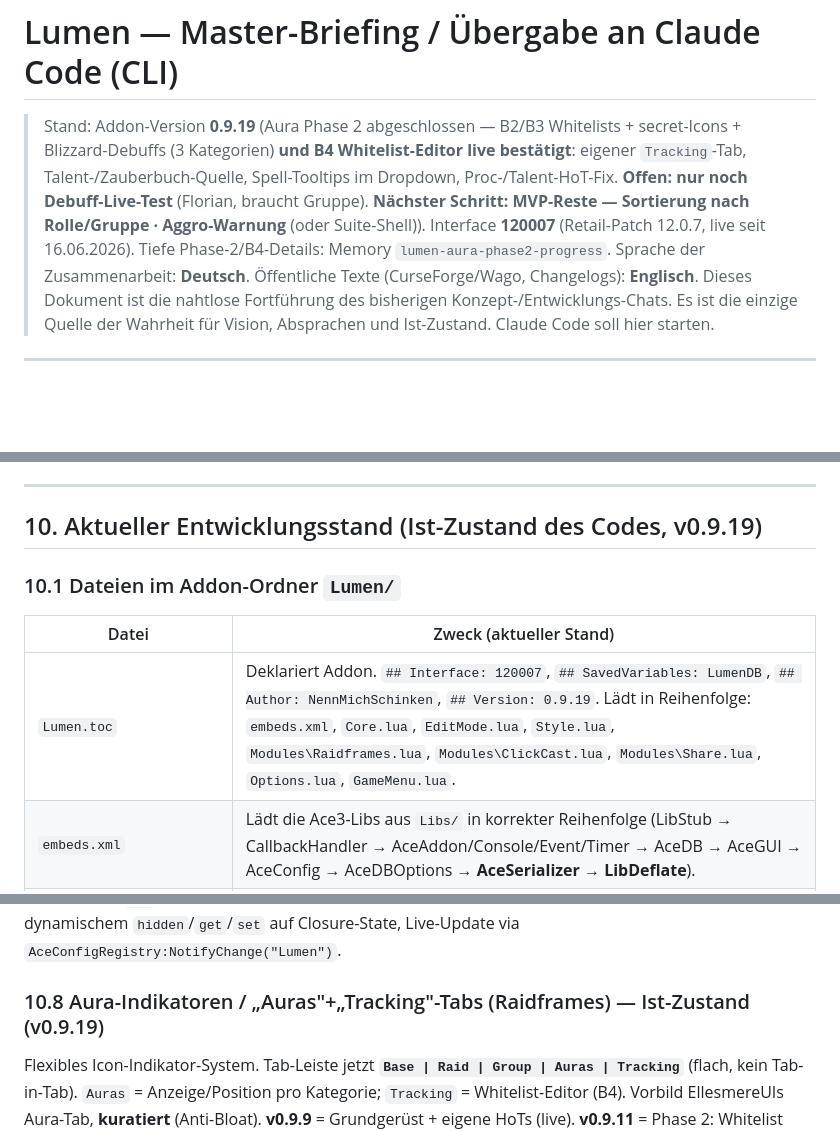
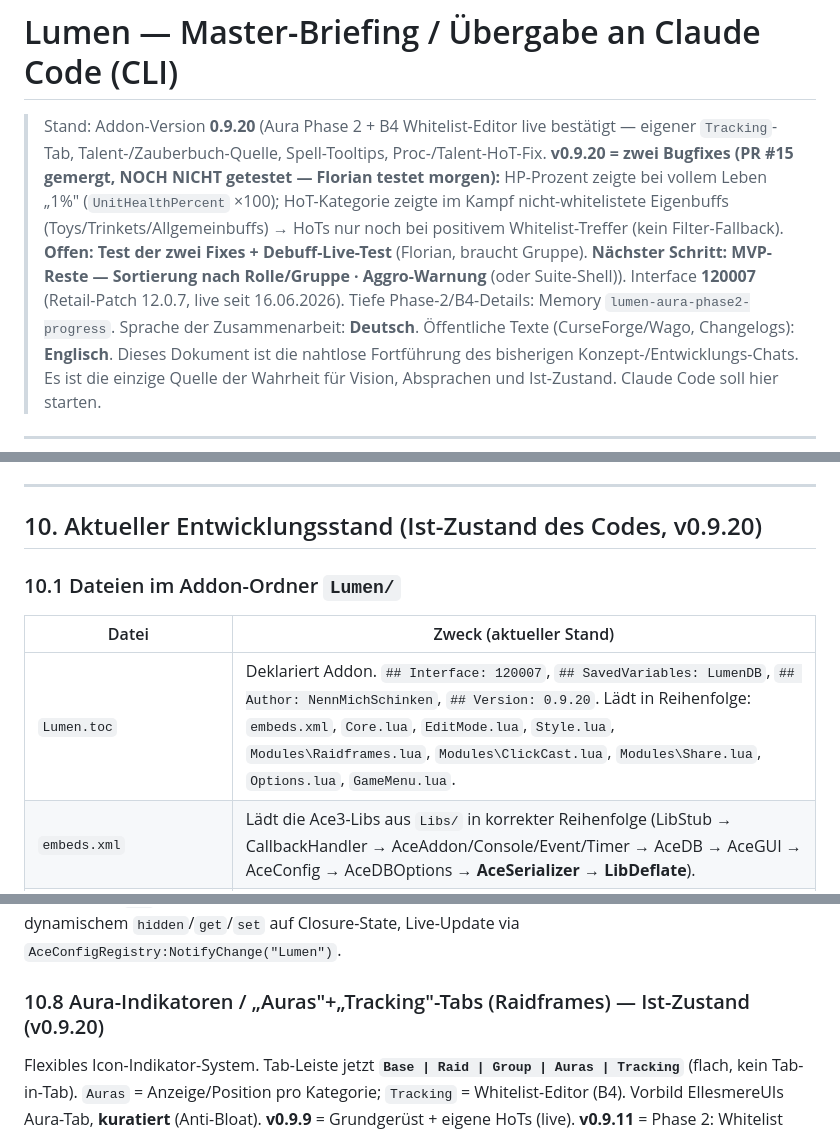
Before and after one commit to NennMichSchinken/LumenUI, a Markdown page: CLAUDE.md, 3 parts joined by grey strips. Drawn GitHub-style; blank space fills up the shorter version.

```diff
--- a/CLAUDE.md
+++ b/CLAUDE.md
@@ -1,6 +1,6 @@
 # Lumen — Master-Briefing / Übergabe an Claude Code (CLI)
 
-> Stand: Addon-Version **0.9.19** (Aura Phase 2 abgeschlossen — B2/B3 Whitelists + secret-Icons + Blizzard-Debuffs (3 Kategorien) **und B4 Whitelist-Editor live bestätigt**: eigener `Tracking`-Tab, Talent-/Zauberbuch-Quelle, Spell-Tooltips im Dropdown, Proc-/Talent-HoT-Fix. **Offen: nur noch Debuff-Live-Test** (Florian, braucht Gruppe). **Nächster Schritt: MVP-Reste — Sortierung nach Rolle/Gruppe · Aggro-Warnung** (oder Suite-Shell)). Interface **120007** (Retail-Patch 12.0.7, live seit 16.06.2026). Tiefe Phase-2/B4-Details: Memory `lumen-aura-phase2-progress`.
+> Stand: Addon-Version **0.9.20** (Aura Phase 2 + B4 Whitelist-Editor live bestätigt — eigener `Tracking`-Tab, Talent-/Zauberbuch-Quelle, Spell-Tooltips, Proc-/Talent-HoT-Fix. **v0.9.20 = zwei Bugfixes (PR #15 gemergt, NOCH NICHT getestet — Florian testet morgen):** HP-Prozent zeigte bei vollem Leben „1%" (`UnitHealthPercent` ×100); HoT-Kategorie zeigte im Kampf nicht-whitelistete Eigenbuffs (Toys/Trinkets/Allgemeinbuffs) → HoTs nur noch bei positivem Whitelist-Treffer (kein Filter-Fallback). **Offen: Test der zwei Fixes + Debuff-Live-Test** (Florian, braucht Gruppe). **Nächster Schritt: MVP-Reste — Sortierung nach Rolle/Gruppe · Aggro-Warnung** (oder Suite-Shell)). Interface **120007** (Retail-Patch 12.0.7, live seit 16.06.2026). Tiefe Phase-2/B4-Details: Memory `lumen-aura-phase2-progress`.
 > Sprache der Zusammenarbeit: **Deutsch**. Öffentliche Texte (CurseForge/Wago, Changelogs): **Englisch**.
 > Dieses Dokument ist die nahtlose Fortführung des bisherigen Konzept-/Entwicklungs-Chats. Es ist die einzige Quelle der Wahrheit für Vision, Absprachen und Ist-Zustand. Claude Code soll hier starten.
 
@@ -206,13 +206,13 @@ Lumen ist als **Anti-Bloat-/Hochleistungs-UI** konzipiert. Der generierte Lua-Co
 
 ---
 
-## 10. Aktueller Entwicklungsstand (Ist-Zustand des Codes, v0.9.19)
+## 10. Aktueller Entwicklungsstand (Ist-Zustand des Codes, v0.9.20)
 
 ### 10.1 Dateien im Addon-Ordner `Lumen/`
 
 | Datei | Zweck (aktueller Stand) |
 |---|---|
-| `Lumen.toc` | Deklariert Addon. `## Interface: 120007`, `## SavedVariables: LumenDB`, `## Author: NennMichSchinken`, `## Version: 0.9.19`. Lädt in Reihenfolge: `embeds.xml`, `Core.lua`, `EditMode.lua`, `Style.lua`, `Modules\Raidframes.lua`, `Modules\ClickCast.lua`, `Modules\Share.lua`, `Options.lua`, `GameMenu.lua`. |
+| `Lumen.toc` | Deklariert Addon. `## Interface: 120007`, `## SavedVariables: LumenDB`, `## Author: NennMichSchinken`, `## Version: 0.9.20`. Lädt in Reihenfolge: `embeds.xml`, `Core.lua`, `EditMode.lua`, `Style.lua`, `Modules\Raidframes.lua`, `Modules\ClickCast.lua`, `Modules\Share.lua`, `Options.lua`, `GameMenu.lua`. |
 | `embeds.xml` | Lädt die Ace3-Libs aus `Libs/` in korrekter Reihenfolge (LibStub → CallbackHandler → AceAddon/Console/Event/Timer → AceDB → AceGUI → AceConfig → AceDBOptions → **AceSerializer** → **LibDeflate**). |
 | `Core.lua` | Erzeugt das Ace3-Addon, initialisiert AceDB (`LumenDB`) mit den Defaults, registriert `/lumen` und `/lu`, startet das Raidframes-Modul. Details unten. |
 | `EditMode.lua` | Generische Registry für verschiebbare Frames. Manueller Schalter („Rahmen entsperren") **und** Hook in WoWs nativen Edit Mode (über `PLAYER_LOGIN`-Hook auf `EditModeManagerFrame` Enter/Exit). Gold-Overlays mit Label; speichert Position via Callback ins Profil. |
@@ -479,7 +479,7 @@ Ein Textcode fürs ganze Setup (Prinzip WeakAuras/ElvUI), granular pro Modul + g
 
 **API:** `Share:Export()`, `Share:Decode(str)` (→ payload | nil,err), `Share:Import(payload, selected, withLayout)`, `Share:GetModules()`, `Share:Encode(payload)`. Options-UI-Flow wie Click-Cast: Multiline-`input` dekodiert im `set` (committet beim Wegklicken/Okay), Häkchen/Schalter/Knopf sind statische Args mit dynamischem `hidden`/`get`/`set` auf Closure-State, Live-Update via `AceConfigRegistry:NotifyChange("Lumen")`.
 
-### 10.8 Aura-Indikatoren / „Auras"+„Tracking"-Tabs (Raidframes) — Ist-Zustand (v0.9.19)
+### 10.8 Aura-Indikatoren / „Auras"+„Tracking"-Tabs (Raidframes) — Ist-Zustand (v0.9.20)
 
 Flexibles Icon-Indikator-System. Tab-Leiste jetzt **`Base | Raid | Group | Auras | Tracking`** (flach, kein Tab-in-Tab). `Auras` = Anzeige/Position pro Kategorie; `Tracking` = Whitelist-Editor (B4). Vorbild EllesmereUIs Aura-Tab, **kuratiert** (Anti-Bloat). **v0.9.9** = Grundgerüst + eigene HoTs (live). **v0.9.11** = Phase 2: Whitelist (B2/B3), secret-Icons, Blizzard-Debuffs, **3 Kategorien**. **v0.9.12–.19** = B4 Whitelist-Editor (live bestätigt, siehe unten). Debuff-Live-Test noch offen. Volle Detail-Historie: Memory `lumen-aura-phase2-progress`.
 
```
Also changed, not shown: other parts of CLAUDE.md (+3 -3 lines).
